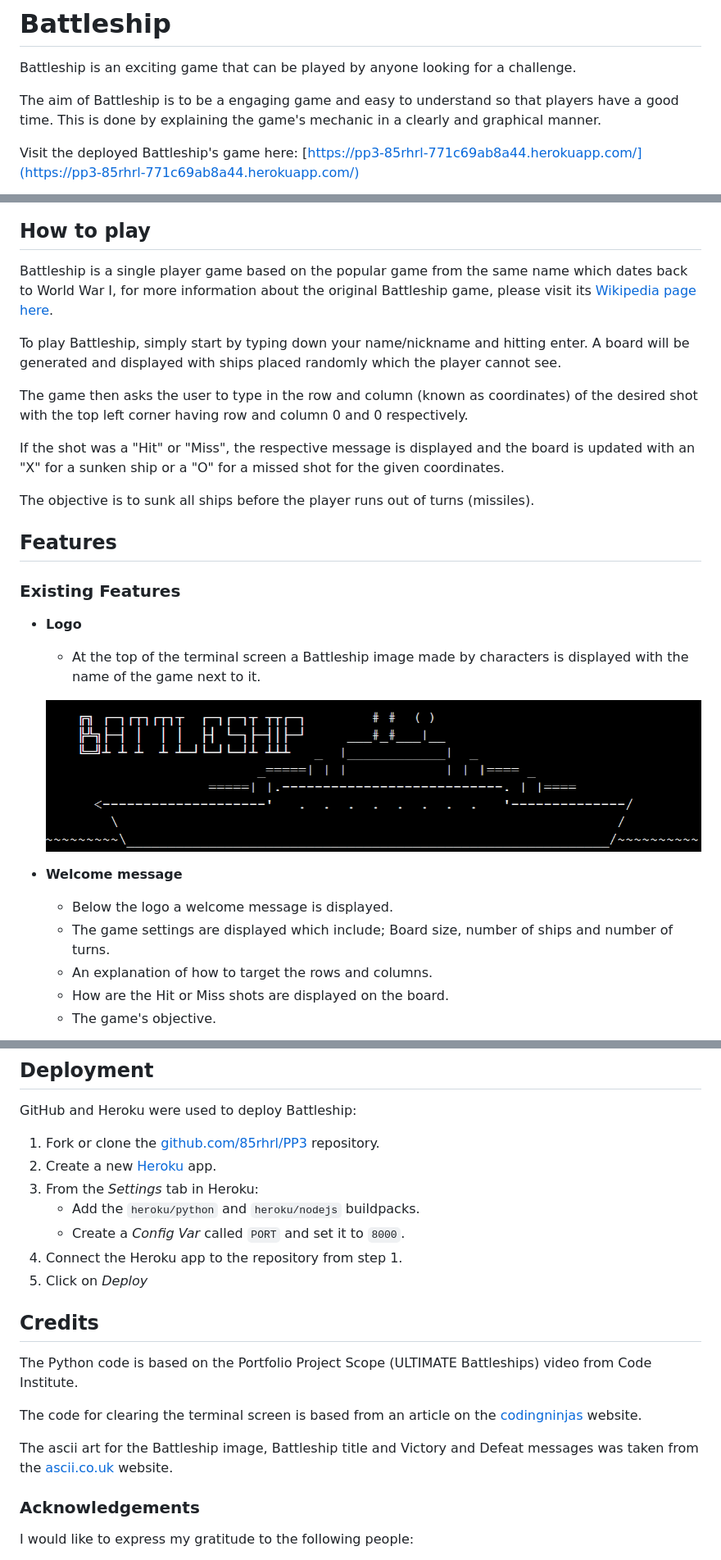
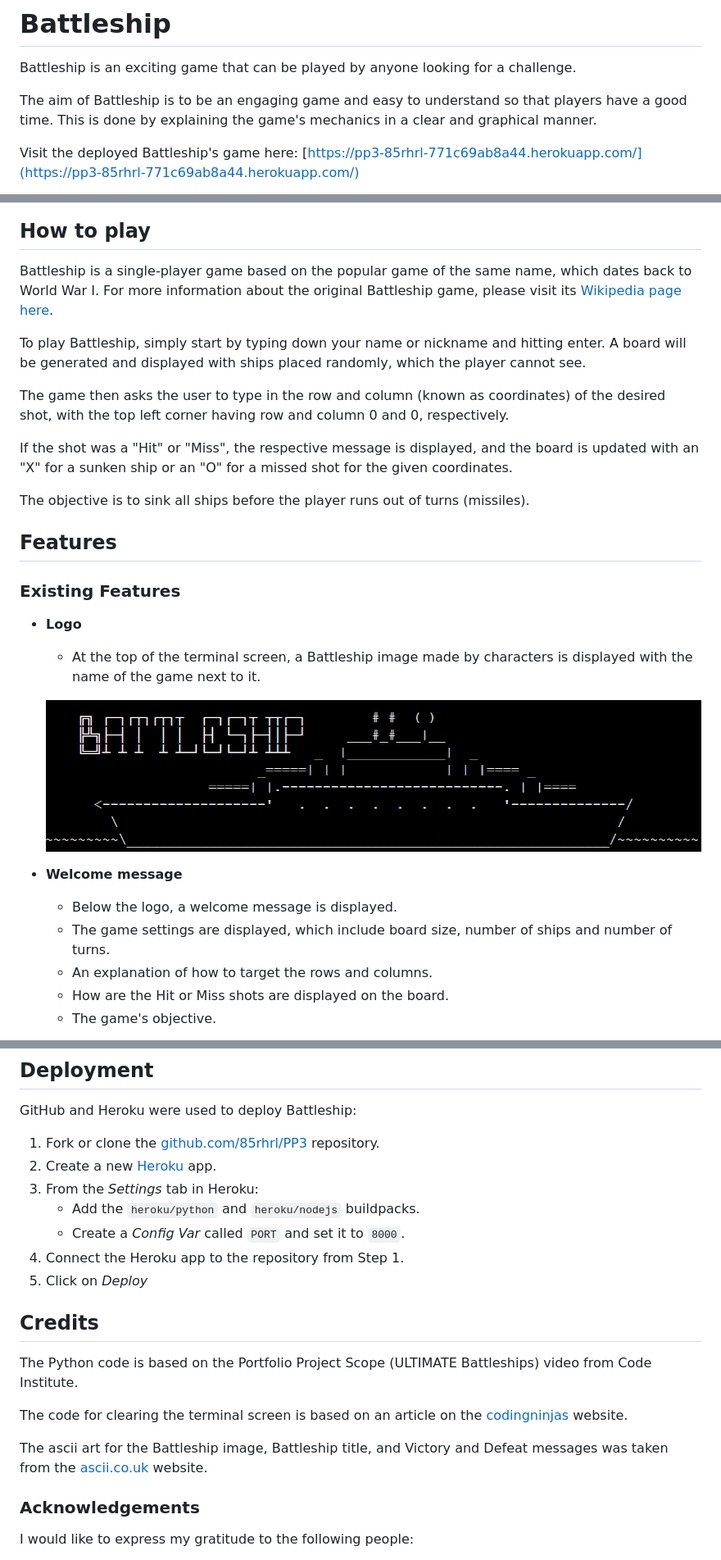
Before and after one commit to 85rhrl/PP3, a Markdown page: README.md, 3 parts joined by grey strips. Shown: that part at 82% size. GitHub-like rendering.

Commit message:
fix grammar error on Readme

```diff
--- a/README.md
+++ b/README.md
@@ -1,36 +1,36 @@
 # Battleship
 Battleship is an exciting game that can be played by anyone looking for a challenge.
 
-The aim of Battleship is to be a engaging game and easy to understand so that players have a good time.
-This is done by explaining the game's mechanic in a clearly and graphical manner.
+The aim of Battleship is to be an engaging game and easy to understand so that players have a good time.
+This is done by explaining the game's mechanics in a clear and graphical manner.
 
 Visit the deployed Battleship's game here: [https://pp3-85rhrl-771c69ab8a44.herokuapp.com/](https://pp3-85rhrl-771c69ab8a44.herokuapp.com/)
 
 ![Battleship! in different screen sizes](docs/images/amiresponsive.png)
 
 ## How to play
-Battleship is a single player game based on the popular game from the same name which dates back to World War I, for more information about the original Battleship game, please visit its [Wikipedia page here](https://en.wikipedia.org/wiki/Battleship_(game)).
+Battleship is a single-player game based on the popular game of the same name, which dates back to World War I. For more information about the original Battleship game, please visit its [Wikipedia page here](https://en.wikipedia.org/wiki/Battleship_(game)).
 
-To play Battleship, simply start by typing down your name/nickname and hitting enter. A board will be generated and displayed with ships placed randomly which the player cannot see.
+To play Battleship, simply start by typing down your name or nickname and hitting enter. A board will be generated and displayed with ships placed randomly, which the player cannot see.
 
-The game then asks the user to type in the row and column (known as coordinates) of the desired shot with the top left corner having row and column 0 and 0 respectively.
+The game then asks the user to type in the row and column (known as coordinates) of the desired shot, with the top left corner having row and column 0 and 0, respectively.
 
-If the shot was a "Hit" or "Miss", the respective message is displayed and the board is updated with an "X" for a sunken ship or a "O" for a missed shot for the given coordinates.
+If the shot was a "Hit" or "Miss", the respective message is displayed, and the board is updated with an "X" for a sunken ship or an "O" for a missed shot for the given coordinates.
 
-The objective is to sunk all ships before the player runs out of turns (missiles).
+The objective is to sink all ships before the player runs out of turns (missiles).
 
 ## Features
 
 ### Existing Features
 
 - __Logo__
-    - At the top of the terminal screen a Battleship image made by characters is displayed with the name of the game next to it.
+    - At the top of the terminal screen, a Battleship image made by characters is displayed with the name of the game next to it.
 
     ![Logo](docs/images/01-logo.png)
 
 - __Welcome message__
-    - Below the logo a welcome message is displayed.
-    - The game settings are displayed which include; Board size, number of ships and number of turns.
+    - Below the logo, a welcome message is displayed.
+    - The game settings are displayed, which include board size, number of ships and number of turns.
     - An explanation of how to target the rows and columns.
     - How are the Hit or Miss shots are displayed on the board.
     - The game's objective.
@@ -118,15 +118,15 @@ GitHub and Heroku were used to deploy Battleship:
 3. From the _Settings_ tab in Heroku:
     - Add the `heroku/python` and `heroku/nodejs` buildpacks.
     - Create a _Config Var_ called `PORT` and set it to `8000`.
-4. Connect the Heroku app to the repository from step 1.
+4. Connect the Heroku app to the repository from Step 1.
 5. Click on _Deploy_
 
 ## Credits
 The Python code is based on the Portfolio Project Scope (ULTIMATE Battleships) video from Code Institute.
 
-The code for clearing the terminal screen is based from an article on the [codingninjas](https://www.codingninjas.com/studio/library/how-to-clear-a-screen-in-python) website.
+The code for clearing the terminal screen is based on an article on the [codingninjas](https://www.codingninjas.com/studio/library/how-to-clear-a-screen-in-python) website.
 
-The ascii art for the Battleship image, Battleship title and Victory and Defeat messages was taken from the [ascii.co.uk](https://ascii.co.uk/art/battleship) website.
+The ascii art for the Battleship image, Battleship title, and Victory and Defeat messages was taken from the [ascii.co.uk](https://ascii.co.uk/art/battleship) website.
 
 ### Acknowledgements
 
```
Also changed, not shown: other parts of README.md (+7 -7 lines).
